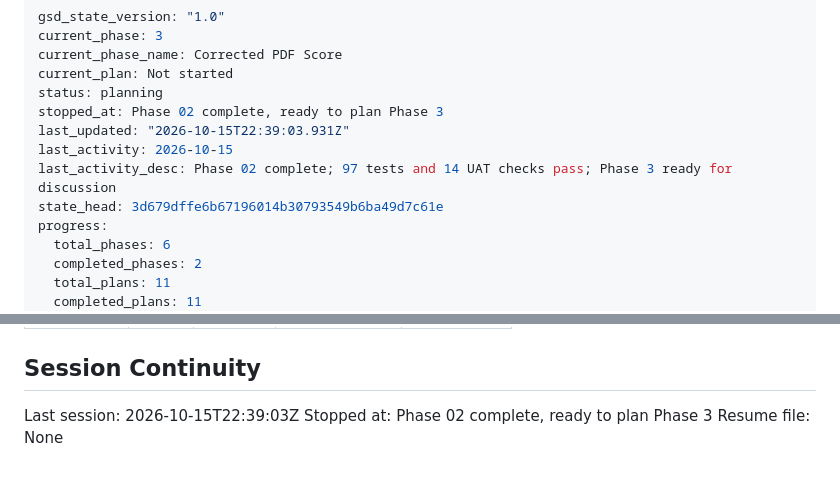
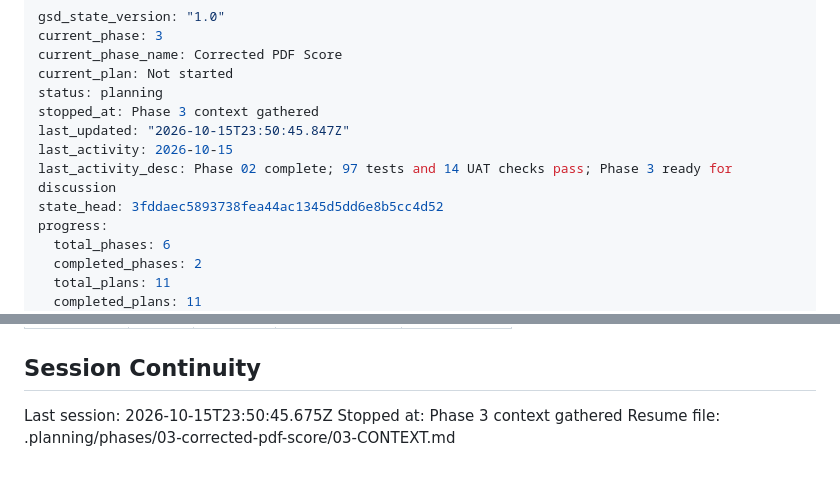
Before and after one commit to mcastig11/pitch-proof, a Markdown page: .planning/STATE.md, 2 parts joined by grey strips. Rendered like a GitHub page.

Commit message:
docs(state): record phase 3 context session

```diff
--- a/.planning/STATE.md
+++ b/.planning/STATE.md
@@ -4,11 +4,11 @@ current_phase: 3
 current_phase_name: Corrected PDF Score
 current_plan: Not started
 status: planning
-stopped_at: Phase 02 complete, ready to plan Phase 3
-last_updated: "2026-10-15T22:39:03.931Z"
+stopped_at: Phase 3 context gathered
+last_updated: "2026-10-15T23:50:45.847Z"
 last_activity: 2026-10-15
 last_activity_desc: Phase 02 complete; 97 tests and 14 UAT checks pass; Phase 3 ready for discussion
-state_head: 3d679dffe6b67196014b30793549b6ba49d7c61e
+state_head: 3fddaec5893738fea44ac1345d5dd6e8b5cc4d52
 progress:
   total_phases: 6
   completed_phases: 2
@@ -128,6 +128,6 @@ None yet.
 
 ## Session Continuity
 
-Last session: 2026-10-15T22:39:03Z
-Stopped at: Phase 02 complete, ready to plan Phase 3
-Resume file: None
+Last session: 2026-10-15T23:50:45.675Z
+Stopped at: Phase 3 context gathered
+Resume file: .planning/phases/03-corrected-pdf-score/03-CONTEXT.md
```
